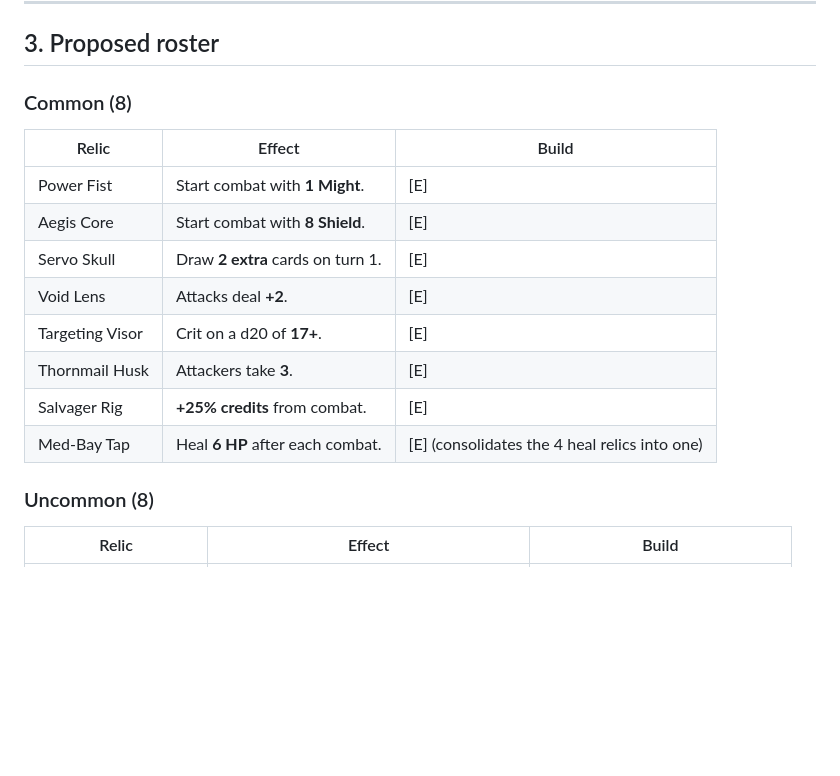
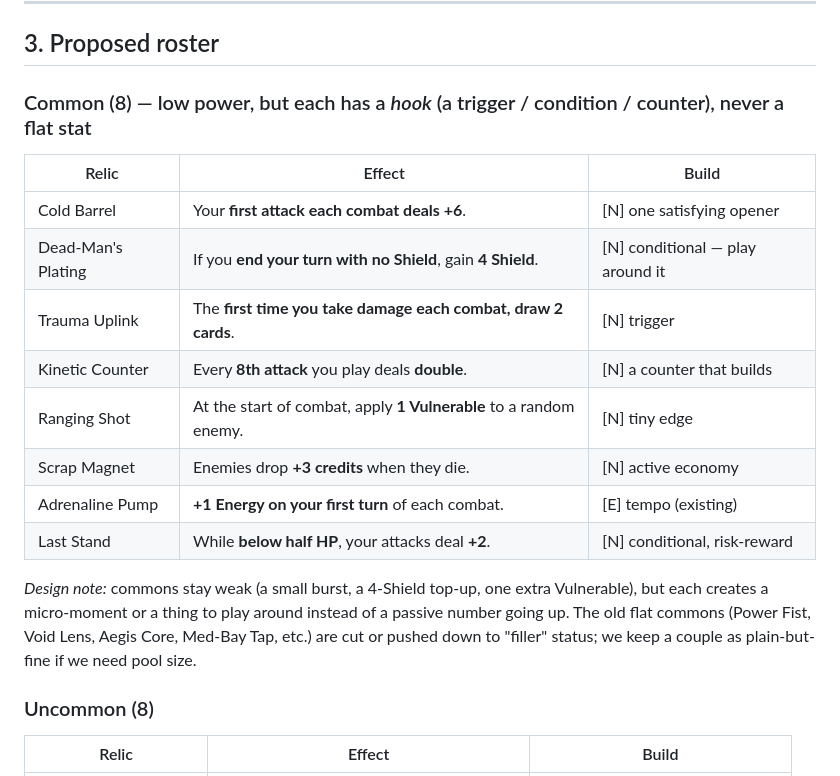
Before and after one commit to Sliekery/New-app, a Markdown page: voidspire/RELICS_PROPOSAL.md, the part around the change. GitHub-like rendering; blank space fills up the shorter version.

Commit message:
Rework Common relics in proposal: weak but with hooks, not flat stats

```diff
--- a/voidspire/RELICS_PROPOSAL.md
+++ b/voidspire/RELICS_PROPOSAL.md
@@ -43,17 +43,22 @@ Rarity weighting on drops: Common 55 / Uncommon 30 / Rare 15; Boss pool is separ
 
 ## 3. Proposed roster
 
-### Common (8)
+### Common (8) — low power, but each has a *hook* (a trigger / condition / counter), never a flat stat
 | Relic | Effect | Build |
 |---|---|---|
-| Power Fist | Start combat with **1 Might**. | [E] |
-| Aegis Core | Start combat with **8 Shield**. | [E] |
-| Servo Skull | Draw **2 extra** cards on turn 1. | [E] |
-| Void Lens | Attacks deal **+2**. | [E] |
-| Targeting Visor | Crit on a d20 of **17+**. | [E] |
-| Thornmail Husk | Attackers take **3**. | [E] |
-| Salvager Rig | **+25% credits** from combat. | [E] |
-| Med-Bay Tap | Heal **6 HP** after each combat. | [E] (consolidates the 4 heal relics into one) |
+| Cold Barrel | Your **first attack each combat deals +6**. | [N] one satisfying opener |
+| Dead-Man's Plating | If you **end your turn with no Shield**, gain **4 Shield**. | [N] conditional — play around it |
+| Trauma Uplink | The **first time you take damage each combat, draw 2 cards**. | [N] trigger |
+| Kinetic Counter | Every **8th attack** you play deals **double**. | [N] a counter that builds |
+| Ranging Shot | At the start of combat, apply **1 Vulnerable** to a random enemy. | [N] tiny edge |
+| Scrap Magnet | Enemies drop **+3 credits** when they die. | [N] active economy |
+| Adrenaline Pump | **+1 Energy on your first turn** of each combat. | [E] tempo (existing) |
+| Last Stand | While **below half HP**, your attacks deal **+2**. | [N] conditional, risk-reward |
+
+*Design note:* commons stay weak (a small burst, a 4-Shield top-up, one extra Vulnerable),
+but each creates a micro-moment or a thing to play around instead of a passive number going up.
+The old flat commons (Power Fist, Void Lens, Aegis Core, Med-Bay Tap, etc.) are cut or pushed
+down to "filler" status; we keep a couple as plain-but-fine if we need pool size.
 
 ### Uncommon (8)
 | Relic | Effect | Build |
```
